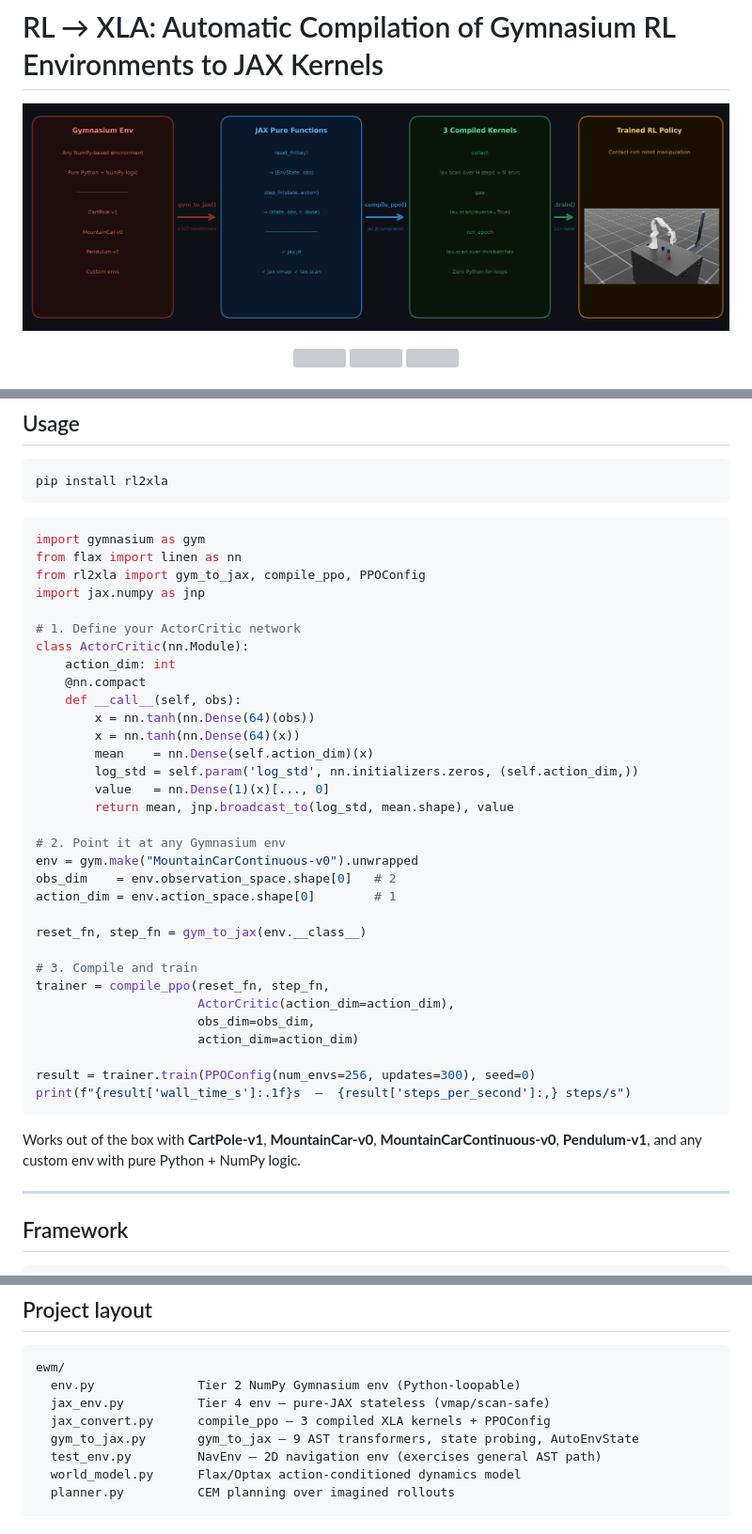
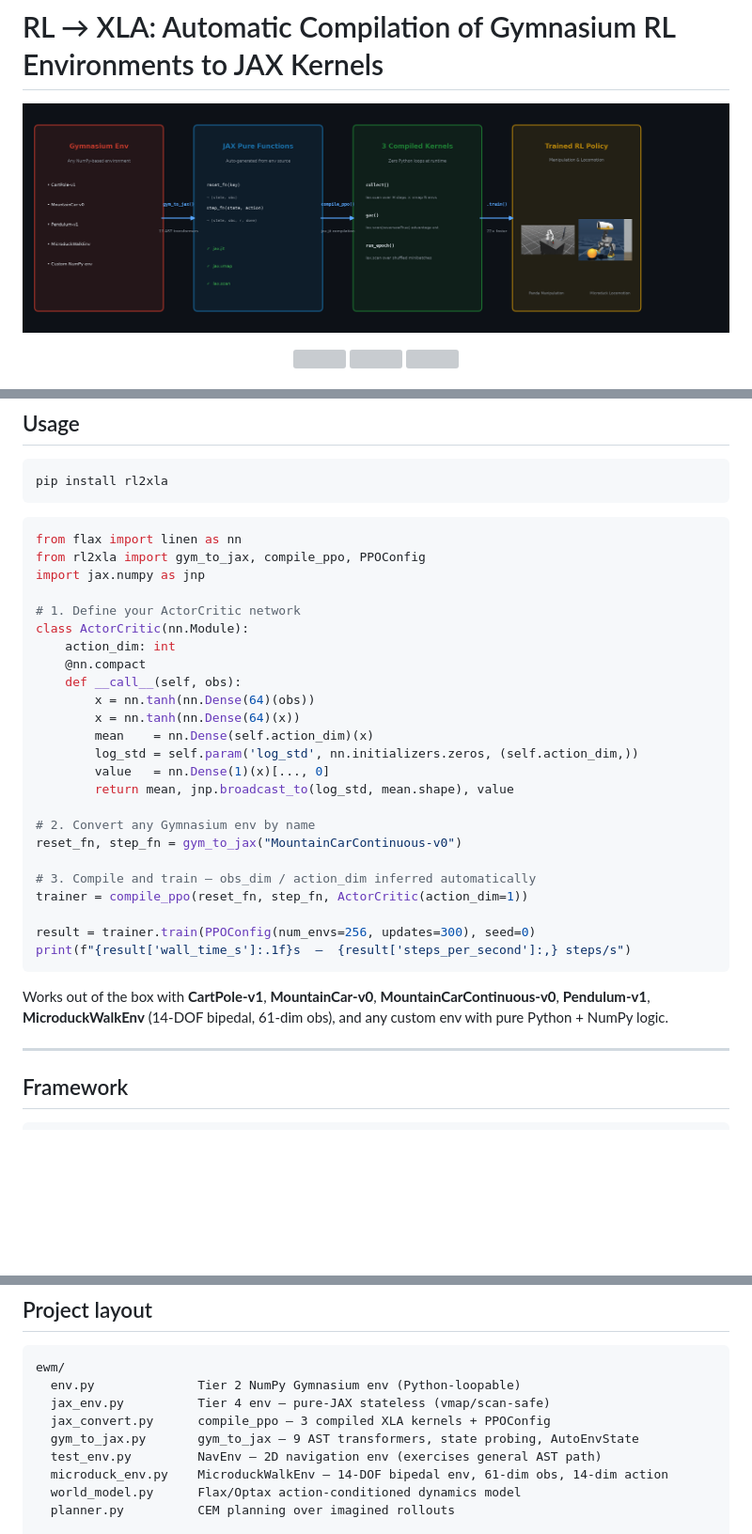
Before and after one commit to visheshnarayan/embodied-world-model, a Markdown page: README.md, 3 parts joined by grey strips. Shown at 94% size. GitHub-like rendering; pictures changed too: assets/plots/workflow_v5.png (added); blank space fills up the shorter version; grey boxes are pictures that could not be loaded.

````diff
--- a/README.md
+++ b/README.md
@@ -1,6 +1,6 @@
 # RL → XLA: Automatic Compilation of Gymnasium RL Environments to JAX Kernels
 
-![Workflow](assets/plots/workflow_v4.png)
+![Workflow](assets/plots/workflow_v5.png)
 
 <div align="center">
   <img src="assets/isaaclab/panda_stack_rollout_01.png" width="32%" />
@@ -28,7 +28,6 @@ pip install rl2xla
 ```
 
 ```python
-import gymnasium as gym
 from flax import linen as nn
 from rl2xla import gym_to_jax, compile_ppo, PPOConfig
 import jax.numpy as jnp
@@ -45,24 +44,17 @@ class ActorCritic(nn.Module):
         value   = nn.Dense(1)(x)[..., 0]
         return mean, jnp.broadcast_to(log_std, mean.shape), value
 
-# 2. Point it at any Gymnasium env
-env = gym.make("MountainCarContinuous-v0").unwrapped
-obs_dim    = env.observation_space.shape[0]   # 2
-action_dim = env.action_space.shape[0]        # 1
+# 2. Convert any Gymnasium env by name
+reset_fn, step_fn = gym_to_jax("MountainCarContinuous-v0")
 
-reset_fn, step_fn = gym_to_jax(env.__class__)
-
-# 3. Compile and train
-trainer = compile_ppo(reset_fn, step_fn,
-                      ActorCritic(action_dim=action_dim),
-                      obs_dim=obs_dim,
-                      action_dim=action_dim)
+# 3. Compile and train — obs_dim / action_dim inferred automatically
+trainer = compile_ppo(reset_fn, step_fn, ActorCritic(action_dim=1))
 
 result = trainer.train(PPOConfig(num_envs=256, updates=300), seed=0)
 print(f"{result['wall_time_s']:.1f}s  —  {result['steps_per_second']:,} steps/s")
 ```
 
-Works out of the box with **CartPole-v1**, **MountainCar-v0**, **MountainCarContinuous-v0**, **Pendulum-v1**, and any custom env with pure Python + NumPy logic.
+Works out of the box with **CartPole-v1**, **MountainCar-v0**, **MountainCarContinuous-v0**, **Pendulum-v1**, **MicroduckWalkEnv** (14-DOF bipedal, 61-dim obs), and any custom env with pure Python + NumPy logic.
 
 ---
 
@@ -255,6 +247,7 @@ ewm/
   jax_convert.py      compile_ppo — 3 compiled XLA kernels + PPOConfig
   gym_to_jax.py       gym_to_jax — 9 AST transformers, state probing, AutoEnvState
   test_env.py         NavEnv — 2D navigation env (exercises general AST path)
+  microduck_env.py    MicroduckWalkEnv — 14-DOF bipedal env, 61-dim obs, 14-dim action
   world_model.py      Flax/Optax action-conditioned dynamics model
   planner.py          CEM planning over imagined rollouts
 
````
Also changed, not shown: other parts of README.md (+1 -0 lines), assets/microduck.png (added), 4 other files.
